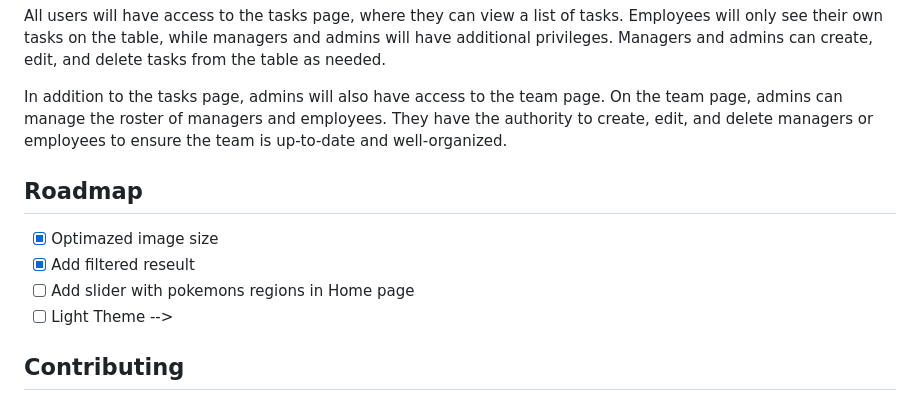
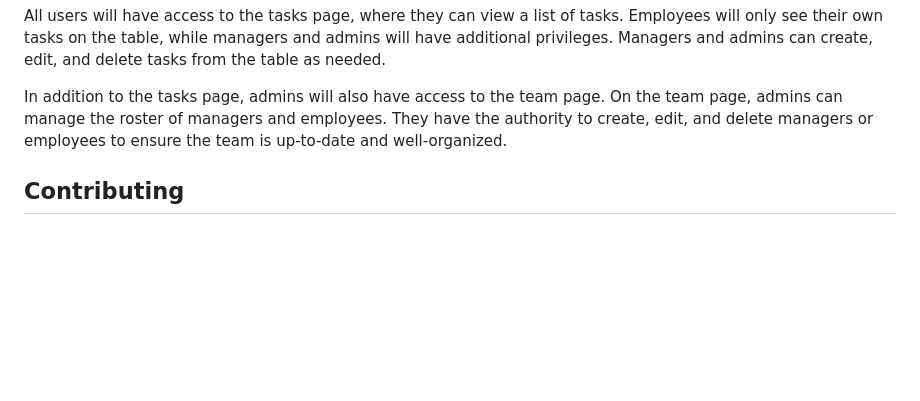
Before and after one commit to FuuKowatty/TaskManager, a Markdown page: README.md, the part around the change. Rendered like a GitHub page; blank space fills up the shorter version.

Commit message:
chore: update README

```diff
--- a/README.md
+++ b/README.md
@@ -115,13 +115,6 @@ All users will have access to the tasks page, where they can view a list of task
 In addition to the tasks page, admins will also have access to the team page. On the team page, admins can manage the roster of managers and employees. They have the authority to create, edit, and delete managers or employees to ensure the team is up-to-date and well-organized.
 
 
-## Roadmap
-
-- [x] Optimazed image size
-- [x] Add filtered reseult
-- [ ] Add slider with pokemons regions in Home page
-- [ ] Light Theme -->
-
 ## Contributing
 
 Contributions are what make the open source community such an amazing place to learn, inspire, and create. Any contributions you make are **greatly appreciated**.
```
